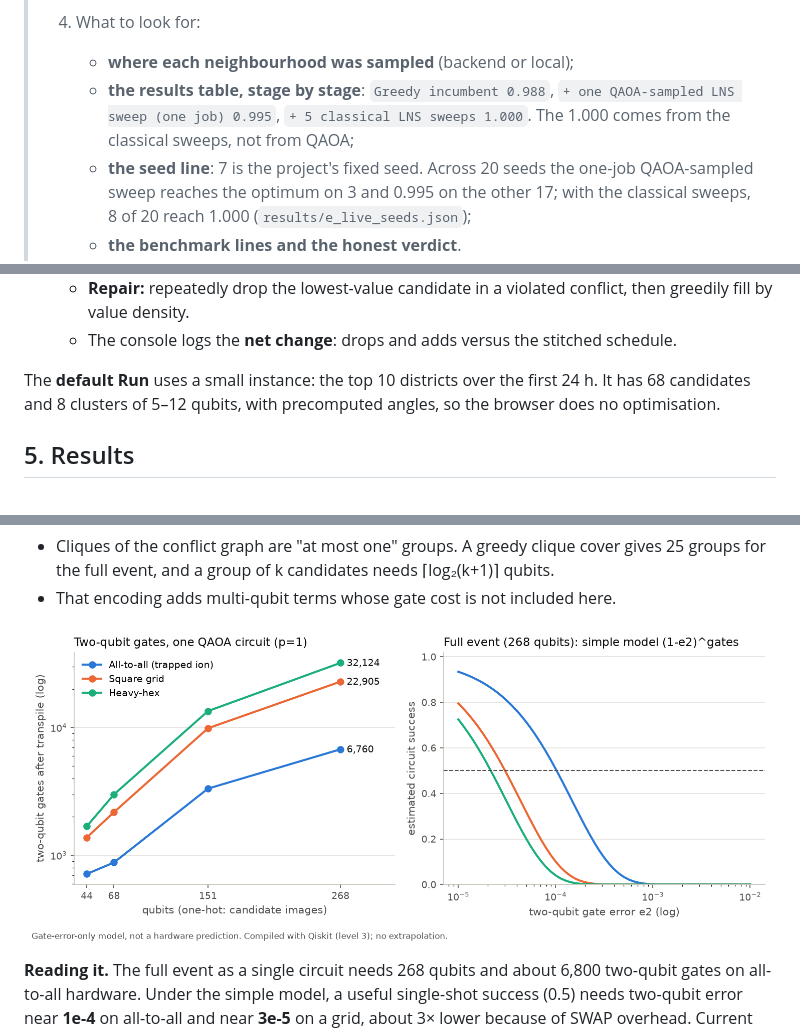
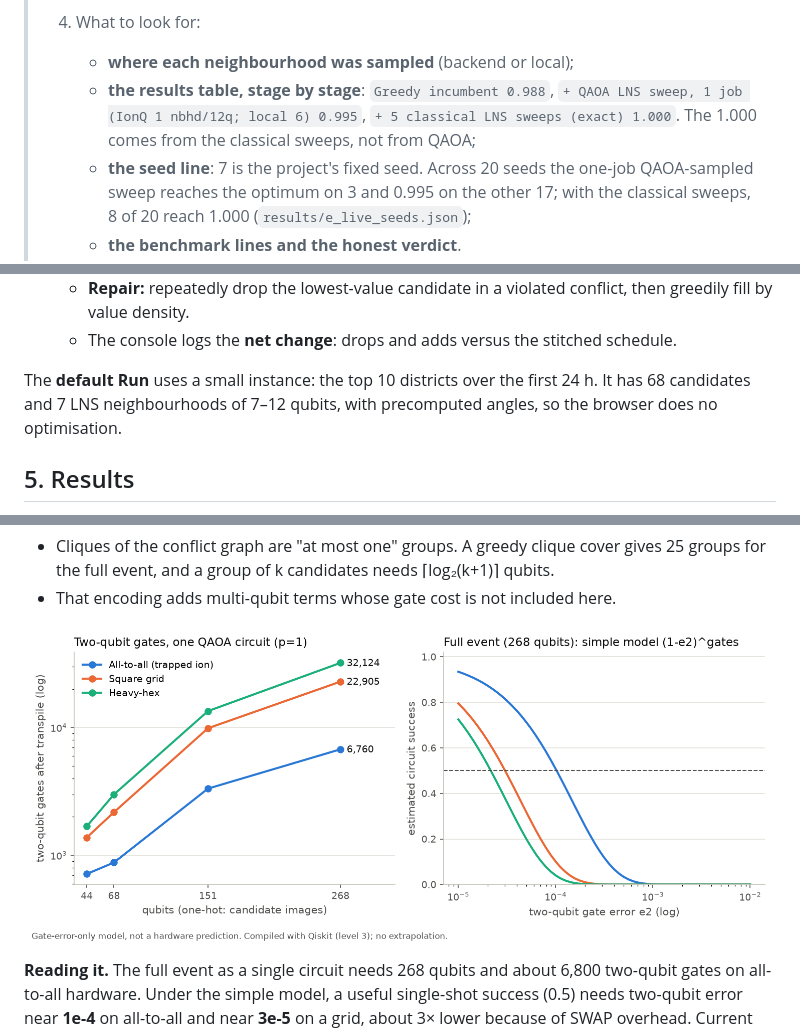
Before and after one commit to DurgaPritam/qollab-hackathon, a Markdown page: README.md, 3 parts joined by grey strips. Drawn GitHub-style.

```diff
--- a/README.md
+++ b/README.md
@@ -21,7 +21,7 @@ Built for Qollab × IonQ, theme **Quantum Impact**. Qiskit · MIT licence.
 >    - draws four figures.
 > 4. What to look for:
 >    - **where each neighbourhood was sampled** (backend or local);
->    - **the results table, stage by stage**: `Greedy incumbent 0.988`, `+ one QAOA-sampled LNS sweep (one job) 0.995`, `+ 5 classical LNS sweeps 1.000`. The 1.000 comes from the classical sweeps, not from QAOA;
+>    - **the results table, stage by stage**: `Greedy incumbent 0.988`, `+ QAOA LNS sweep, 1 job (IonQ 1 nbhd/12q; local 6) 0.995`, `+ 5 classical LNS sweeps (exact) 1.000`. The 1.000 comes from the classical sweeps, not from QAOA;
 >    - **the seed line**: 7 is the project's fixed seed. Across 20 seeds the one-job QAOA-sampled sweep reaches the optimum on 3 and 0.995 on the other 17; with the classical sweeps, 8 of 20 reach 1.000 (`results/e_live_seeds.json`);
 >    - **the benchmark lines and the honest verdict**.
 >
@@ -130,7 +139,7 @@ We made these deliberately strong, because the comparison is only credible if th
    - **Repair:** repeatedly drop the lowest-value candidate in a violated conflict, then greedily fill by value density.
    - The console logs the **net change**: drops and adds versus the stitched schedule.
 
-The **default Run** uses a small instance: the top 10 districts over the first 24 h. It has 68 candidates and 8 clusters of 5–12 qubits, with precomputed angles, so the browser does no optimisation.
+The **default Run** uses a small instance: the top 10 districts over the first 24 h. It has 68 candidates and 7 LNS neighbourhoods of 7–12 qubits, with precomputed angles, so the browser does no optimisation.
 
 ## 5. Results
 
@@ -214,7 +224,7 @@ The binary column is a **count only**:
 - Cliques of the conflict graph are "at most one" groups. A greedy clique cover gives 25 groups for the full event, and a group of k candidates needs ⌈log₂(k+1)⌉ qubits.
 - That encoding adds multi-qubit terms whose gate cost is not included here.
 
-![Resource estimate](https://raw.githubusercontent.com/DurgaPritam/qollab-hackathon/improve/docs/figures/resources.png)
+![Resource estimate](https://raw.githubusercontent.com/DurgaPritam/qollab-hackathon/main/docs/figures/resources.png)
 
 **Reading it.** The full event as a single circuit needs 268 qubits and about 6,800 two-qubit gates on all-to-all hardware. Under the simple model, a useful single-shot success (0.5) needs two-qubit error near **1e-4** on all-to-all and near **3e-5** on a grid, about 3× lower because of SWAP overhead. Current commercial two-qubit errors are around 1e-3 or higher, so whole-problem QAOA is out of reach. The LNS pipeline sidesteps this by using ≤12-qubit circuits.
 
```
Also changed, not shown: other parts of README.md (+13 -3 lines), docs/figures/ratios.png, 4 other files.
